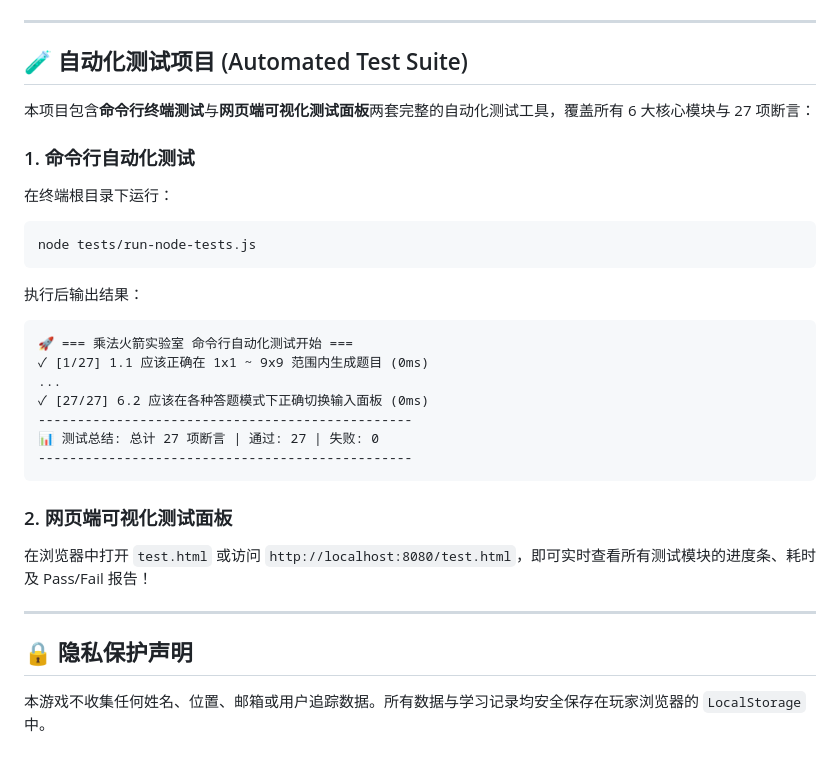
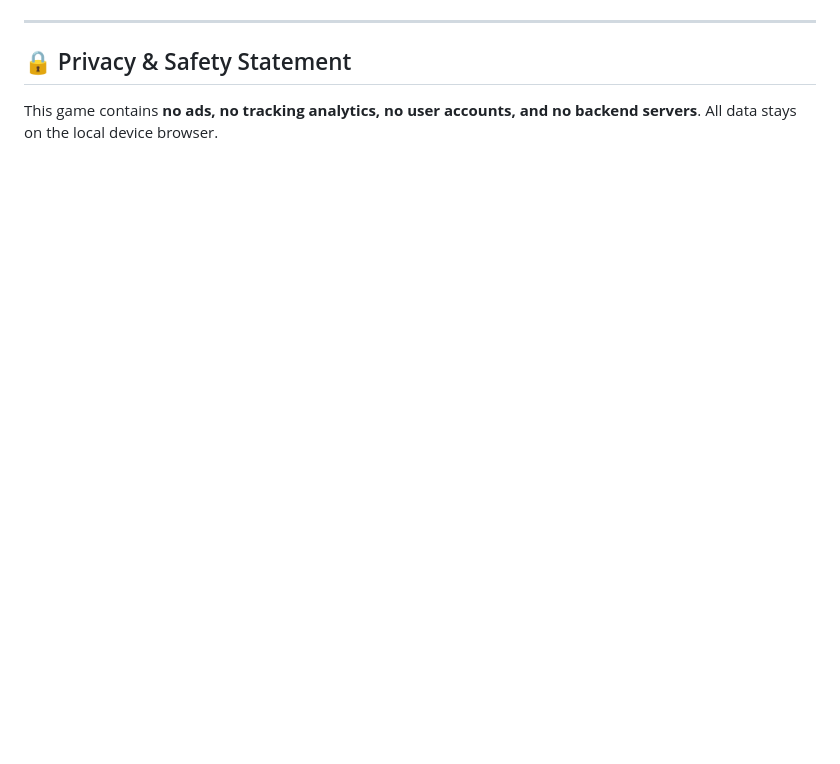
Before and after one commit to geniusjunmin/multiplication-rocket-lab, a Markdown page: README.md, the part around one of its changes. Drawn GitHub-style; blank space fills up the shorter version.

Commit message:
docs: Update README.md for v2.0.0 Product-Grade Release

````diff
--- a/README.md
+++ b/README.md
@@ -69,30 +70,6 @@ python -m http.server 8080
 
 ---
 
-## 🧪 自动化测试项目 (Automated Test Suite)
+## 🔒 Privacy & Safety Statement
 
-本项目包含**命令行终端测试**与**网页端可视化测试面板**两套完整的自动化测试工具，覆盖所有 6 大核心模块与 27 项断言：
-
-### 1. 命令行自动化测试
-在终端根目录下运行：
-```bash
-node tests/run-node-tests.js
-```
-执行后输出结果：
-```text
-🚀 === 乘法火箭实验室 命令行自动化测试开始 ===
-✓ [1/27] 1.1 应该正确在 1x1 ~ 9x9 范围内生成题目 (0ms)
-...
-✓ [27/27] 6.2 应该在各种答题模式下正确切换输入面板 (0ms)
-------------------------------------------------
-📊 测试总结: 总计 27 项断言 | 通过: 27 | 失败: 0
-------------------------------------------------
-```
-
-### 2. 网页端可视化测试面板
-在浏览器中打开 `test.html` 或访问 `http://localhost:8080/test.html`，即可实时查看所有测试模块的进度条、耗时及 Pass/Fail 报告！
-
----
-
-## 🔒 隐私保护声明
-本游戏不收集任何姓名、位置、邮箱或用户追踪数据。所有数据与学习记录均安全保存在玩家浏览器的 `LocalStorage` 中。
+This game contains **no ads, no tracking analytics, no user accounts, and no backend servers**. All data stays on the local device browser.
````
Also changed, not shown: other parts of README.md (+55 -54 lines).
